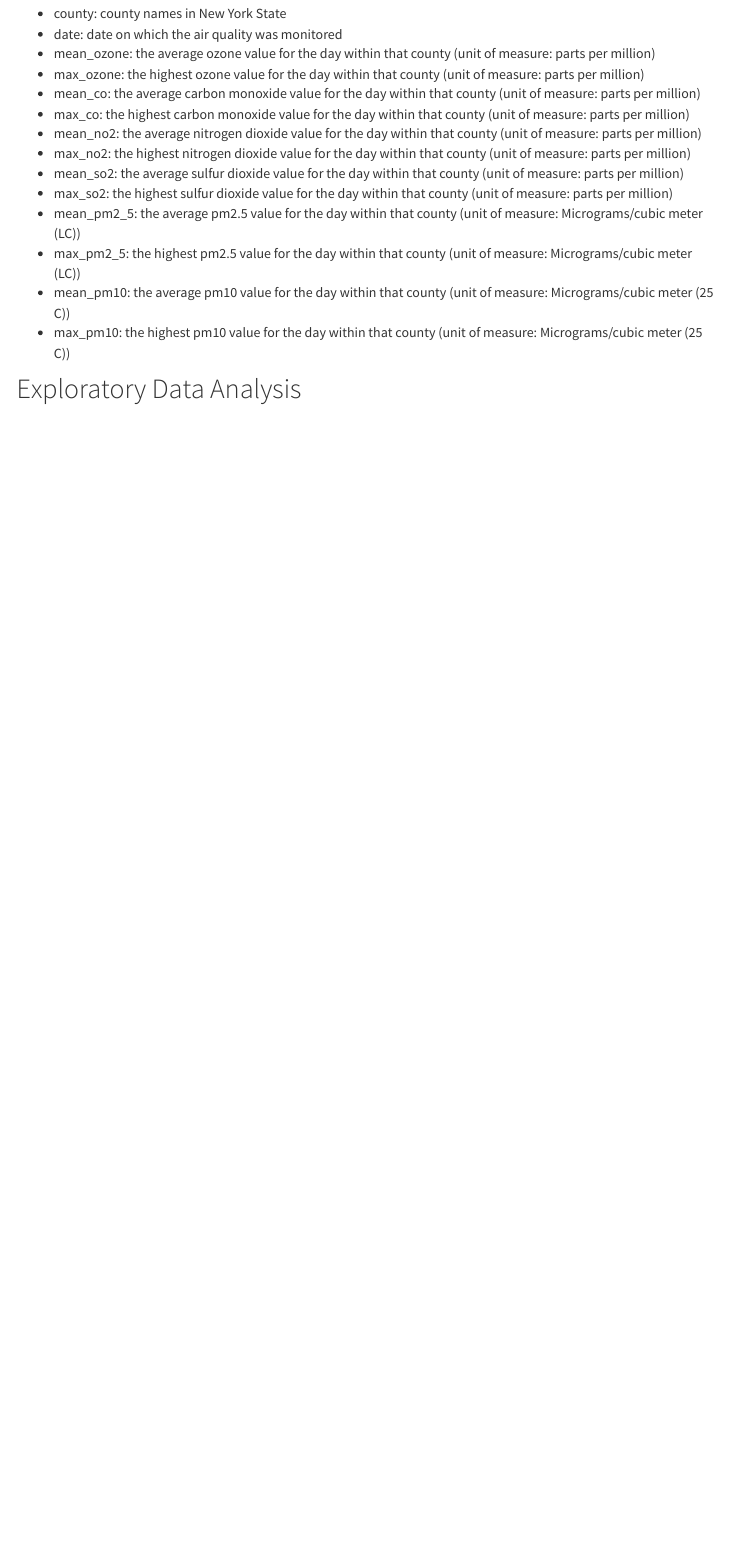
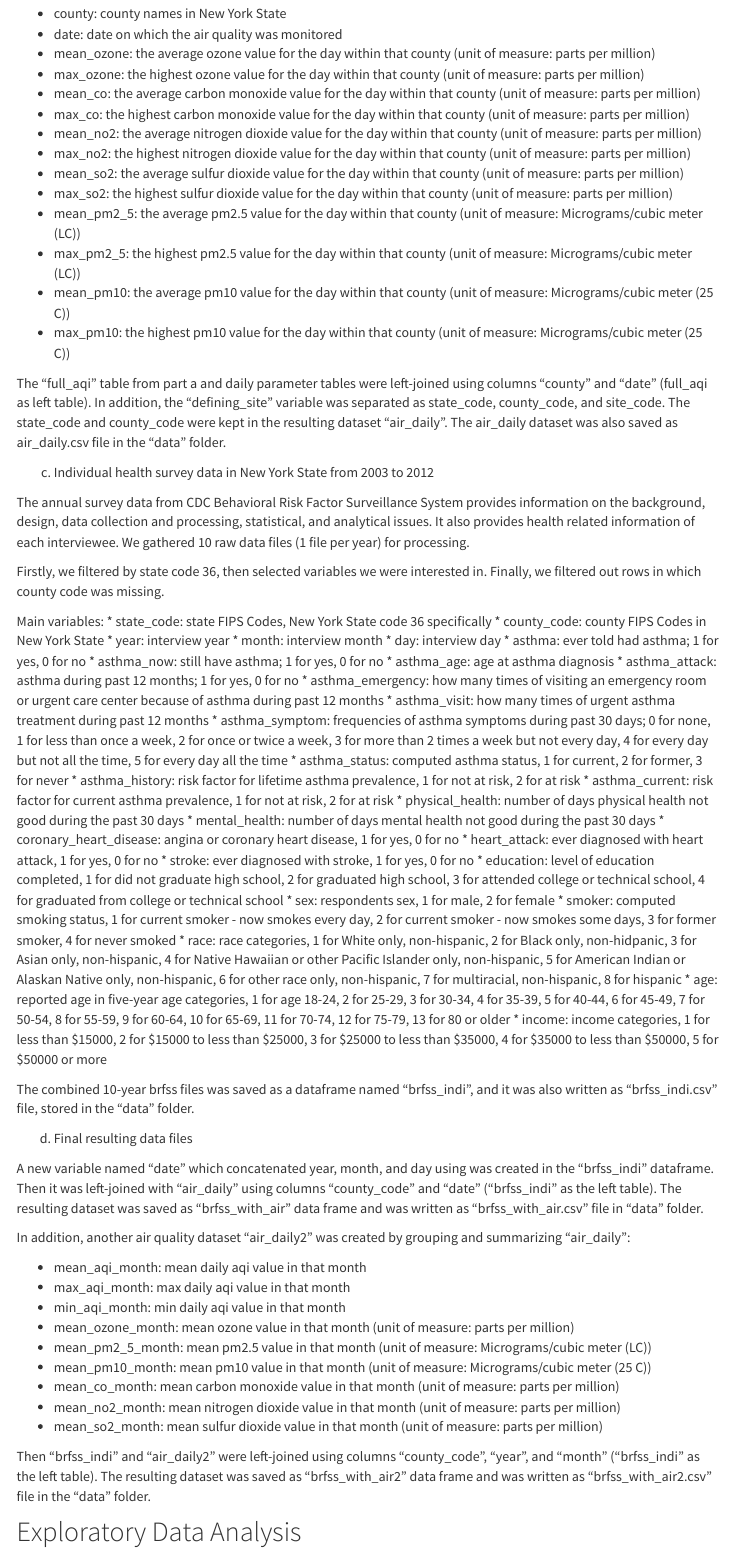
Before and after one commit to suningzhao26/p8105_final_BAP, an R Markdown document (Project_Report.Rmd): the page in a window 1100 px wide, from 1590 px down. Rendered offline with R 4.5, knitr and Pandoc, with nearby package versions; menus at the side of the page are left out.

Commit message:
finish data description part

```diff
--- a/Project_Report.Rmd
+++ b/Project_Report.Rmd
@@ -75,6 +75,62 @@ Main variables in the six daily parameter tables we focus on:
 * mean_pm10: the average pm10 value for the day within that county (unit of measure: Micrograms/cubic meter (25 C))
 * max_pm10: the highest pm10 value for the day within that county (unit of measure: Micrograms/cubic meter (25 C))
 
+The “full_aqi” table from part a and daily parameter tables were left-joined using columns “county” and “date” (full_aqi as left table). In addition, the “defining_site” variable was separated as state_code, county_code, and site_code. The state_code and county_code were kept in the resulting dataset “air_daily”. The air_daily dataset was also saved as air_daily.csv file in the “data” folder.
+
+c. Individual health survey data in New York State from 2003 to 2012
+
+The annual survey data from CDC Behavioral Risk Factor Surveillance System provides information on the background, design, data collection and processing, statistical, and analytical issues. It also provides health related information of each interviewee. We gathered 10 raw data files (1 file per year) for processing.
+
+Firstly, we filtered by state code 36, then selected variables we were interested in. Finally, we filtered out rows in which county code was missing.
+
+Main variables:
+* state_code: state FIPS Codes, New York State code 36 specifically
+* county_code: county FIPS Codes in New York State
+* year: interview year
+* month: interview month
+* day: interview day
+* asthma: ever told had asthma; 1 for yes, 0 for no
+* asthma_now: still have asthma; 1 for yes, 0 for no
+* asthma_age: age at asthma diagnosis
+* asthma_attack: asthma during past 12 months; 1 for yes, 0 for no
+* asthma_emergency: how many times of visiting an emergency room or urgent care center because of asthma during past 12 months
+* asthma_visit: how many times of urgent asthma treatment during past 12 months
+* asthma_symptom: frequencies of asthma symptoms during past 30 days; 0 for none, 1 for less than once a week, 2 for once or twice a week, 3 for more than 2 times a week but not every day, 4 for every day but not all the time, 5 for every day all the time
+* asthma_status: computed asthma status, 1 for current, 2 for former, 3 for never
+* asthma_history: risk factor for lifetime asthma prevalence, 1 for not at risk, 2 for at risk
+* asthma_current: risk factor for current asthma prevalence, 1 for not at risk, 2 for at risk
+* physical_health: number of days physical health not good during the past 30 days
+* mental_health: number of days mental health not good during the past 30 days
+* coronary_heart_disease: angina or coronary heart disease, 1 for yes, 0 for no
+* heart_attack: ever diagnosed with heart attack, 1 for yes, 0 for no
+* stroke: ever diagnosed with stroke, 1 for yes, 0 for no
+* education: level of education completed, 1 for did not graduate high school, 2 for graduated high school, 3 for attended college or technical school, 4 for graduated from college or technical school
+* sex: respondents sex, 1 for male, 2 for female
+* smoker: computed smoking status, 1 for current smoker - now smokes every day, 2 for current smoker - now smokes some days, 3 for former smoker, 4 for never smoked
+* race: race categories, 1 for White only, non-hispanic, 2 for Black only, non-hidpanic, 3 for Asian only, non-hispanic, 4 for Native Hawaiian or other Pacific Islander only, non-hispanic, 5 for American Indian or Alaskan Native only, non-hispanic, 6 for other race only, non-hispanic, 7 for multiracial, non-hispanic, 8 for hispanic
+* age: reported age in five-year age categories, 1 for age 18-24, 2 for 25-29, 3 for 30-34, 4 for 35-39, 5 for 40-44, 6 for 45-49, 7 for 50-54, 8 for 55-59, 9 for 60-64, 10 for 65-69, 11 for 70-74, 12 for 75-79, 13 for 80 or older
+* income: income categories, 1 for less than $15000, 2 for $15000 to less than $25000, 3 for $25000 to less than $35000, 4 for $35000 to less than $50000, 5 for $50000 or more
+
+The combined 10-year brfss files was saved as a dataframe named “brfss_indi”, and it was also written as “brfss_indi.csv” file, stored in the “data” folder.
+
+d. Final resulting data files
+
+A new variable named “date” which concatenated year, month, and day using was created in the “brfss_indi” dataframe. Then it was left-joined with “air_daily” using columns “county_code” and “date” (“brfss_indi” as the left table). The resulting dataset was saved as “brfss_with_air” data frame and was written as “brfss_with_air.csv” file in “data” folder.
+
+In addition, another air quality dataset “air_daily2” was created by grouping and summarizing “air_daily”:
+
+* mean_aqi_month: mean daily aqi value in that month
+* max_aqi_month: max daily aqi value in that month
+* min_aqi_month: min daily aqi value in that month
+* mean_ozone_month: mean ozone value in that month (unit of measure: parts per million)
+* mean_pm2_5_month:  mean pm2.5 value in that month (unit of measure: Micrograms/cubic meter (LC))
+* mean_pm10_month: mean pm10 value in that month (unit of measure: Micrograms/cubic meter (25 C))
+* mean_co_month: mean carbon monoxide value in that month (unit of measure: parts per million)
+* mean_no2_month: mean nitrogen dioxide value in that month (unit of measure: parts per million)
+* mean_so2_month: mean sulfur dioxide value in that month (unit of measure: parts per million)
+
+Then “brfss_indi” and “air_daily2” were left-joined using columns “county_code”, “year”, and “month” (“brfss_indi” as the left table). The resulting dataset was saved as “brfss_with_air2” data frame and was written as “brfss_with_air2.csv” file in the “data” folder.
+
 
 
 ## Exploratory Data Analysis
```
